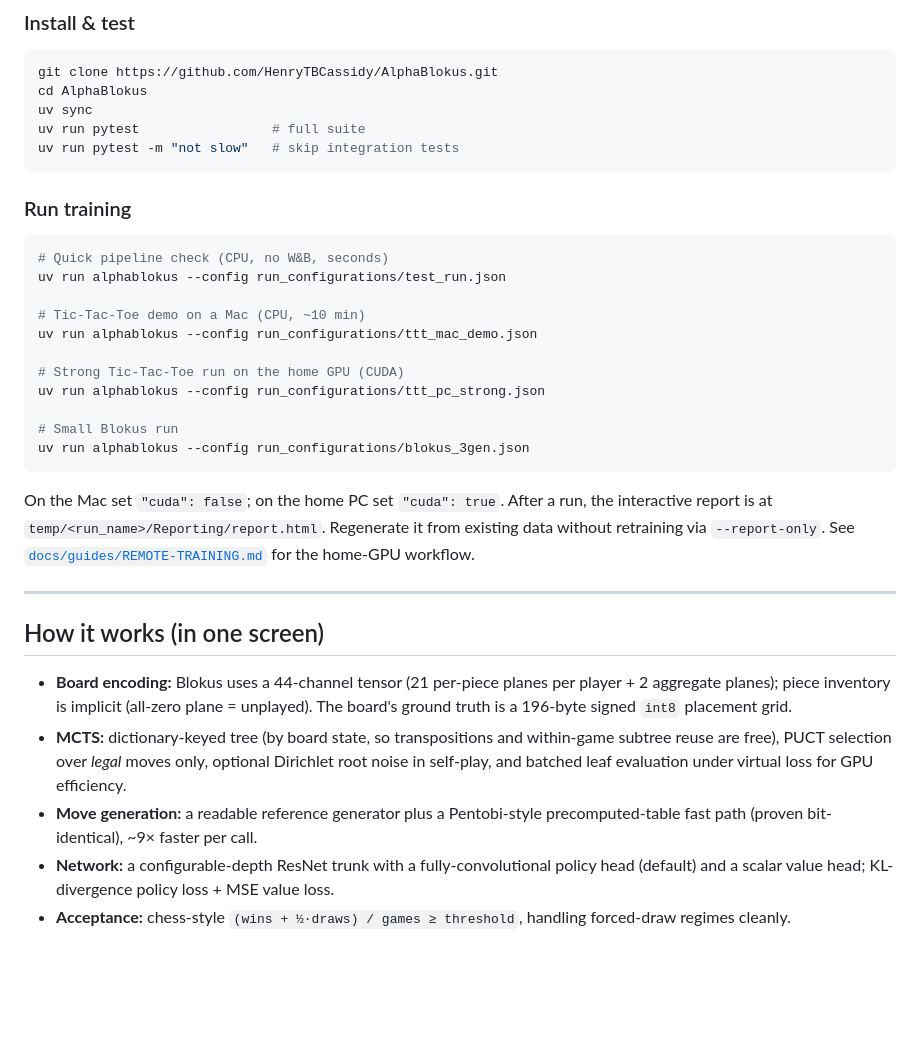
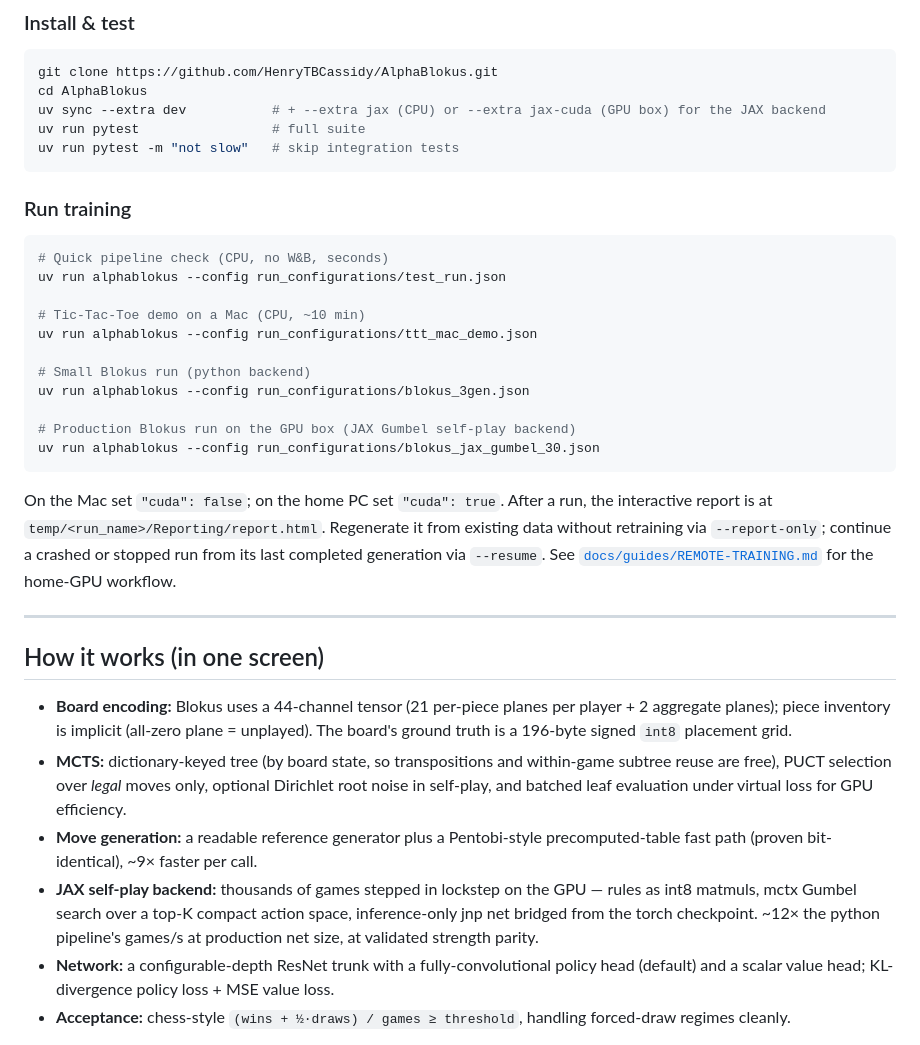
Before and after one commit to HenryTBCassidy/AlphaBlokus, a Markdown page: README.md, the part around one of its changes. Drawn GitHub-style; blank space fills up the shorter version.

````diff
--- a/README.md
+++ b/README.md
@@ -113,7 +135,7 @@ AlphaBlokus/
 ```bash
 git clone https://github.com/HenryTBCassidy/AlphaBlokus.git
 cd AlphaBlokus
-uv sync
+uv sync --extra dev           # + --extra jax (CPU) or --extra jax-cuda (GPU box) for the JAX backend
 uv run pytest                 # full suite
 uv run pytest -m "not slow"   # skip integration tests
 ```
@@ -126,14 +148,14 @@ uv run alphablokus --config run_configurations/test_run.json
 # Tic-Tac-Toe demo on a Mac (CPU, ~10 min)
 uv run alphablokus --config run_configurations/ttt_mac_demo.json
 
-# Strong Tic-Tac-Toe run on the home GPU (CUDA)
-uv run alphablokus --config run_configurations/ttt_pc_strong.json
+# Small Blokus run (python backend)
+uv run alphablokus --config run_configurations/blokus_3gen.json
 
-# Small Blokus run
-uv run alphablokus --config run_configurations/blokus_3gen.json
+# Production Blokus run on the GPU box (JAX Gumbel self-play backend)
+uv run alphablokus --config run_configurations/blokus_jax_gumbel_30.json
 ```
 
-On the Mac set `"cuda": false`; on the home PC set `"cuda": true`. After a run, the interactive report is at `temp/<run_name>/Reporting/report.html`. Regenerate it from existing data without retraining via `--report-only`. See [`docs/guides/REMOTE-TRAINING.md`](docs/guides/REMOTE-TRAINING.md) for the home-GPU workflow.
+On the Mac set `"cuda": false`; on the home PC set `"cuda": true`. After a run, the interactive report is at `temp/<run_name>/Reporting/report.html`. Regenerate it from existing data without retraining via `--report-only`; continue a crashed or stopped run from its last completed generation via `--resume`. See [`docs/guides/REMOTE-TRAINING.md`](docs/guides/REMOTE-TRAINING.md) for the home-GPU workflow.
 
 ---
 
@@ -142,6 +164,7 @@ On the Mac set `"cuda": false`; on the home PC set `"cuda": true`. After a run,
 - **Board encoding:** Blokus uses a 44-channel tensor (21 per-piece planes per player + 2 aggregate planes); piece inventory is implicit (all-zero plane = unplayed). The board's ground truth is a 196-byte signed `int8` placement grid.
 - **MCTS:** dictionary-keyed tree (by board state, so transpositions and within-game subtree reuse are free), PUCT selection over *legal* moves only, optional Dirichlet root noise in self-play, and batched leaf evaluation under virtual loss for GPU efficiency.
 - **Move generation:** a readable reference generator plus a Pentobi-style precomputed-table fast path (proven bit-identical), ~9× faster per call.
+- **JAX self-play backend:** thousands of games stepped in lockstep on the GPU — rules as int8 matmuls, mctx Gumbel search over a top-K compact action space, inference-only jnp net bridged from the torch checkpoint. ~12× the python pipeline's games/s at production net size, at validated strength parity.
 - **Network:** a configurable-depth ResNet trunk with a fully-convolutional policy head (default) and a scalar value head; KL-divergence policy loss + MSE value loss.
 - **Acceptance:** chess-style `(wins + ½·draws) / games ≥ threshold`, handling forced-draw regimes cleanly.
 
````
Also changed, not shown: other parts of README.md (+49 -22 lines), docs/plans/refactor-repo-architecture.md (+1 -1 lines).
